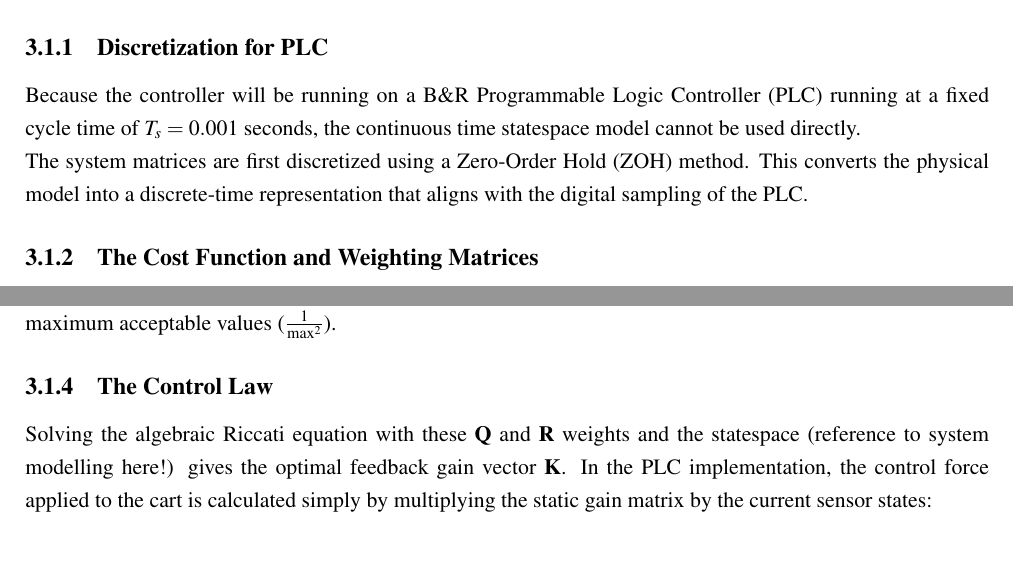
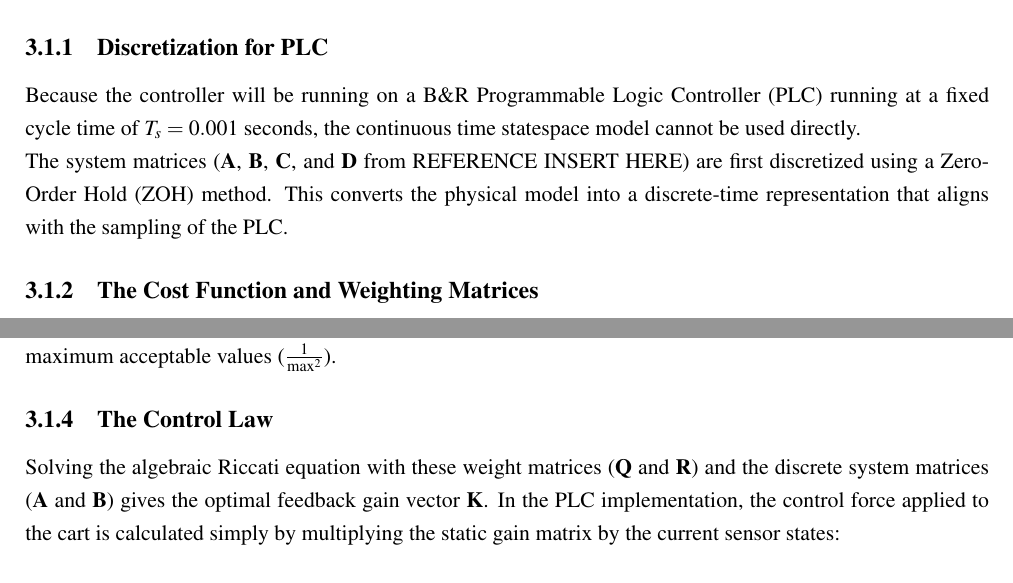
Before and after one commit to Noah091213/Semester-project-4-Inverted-pendulum, a LaTeX thesis (latexRapport4/main.tex, which reads latexRapport4/03_control_theroy.tex): two parts of pages 11 and 12 of 30, joined at a grey line, cut so that both start at the same text, the shorter picture padded with empty space. Compiled offline with pdfLaTeX.

Commit message:
small corrections

```diff
--- a/latexRapport4/03_control_theroy.tex
+++ b/latexRapport4/03_control_theroy.tex
@@ -7,7 +7,7 @@ One way to stabilize the inverted pendulum in its upward position, is a Linear Q
 
 \subsection{Discretization for PLC}
 Because the controller will be running on a B\&R Programmable Logic Controller (PLC) running at a fixed cycle time of $T_s = 0.001$ seconds, the continuous time statespace model cannot be used directly.\newline
-The system matrices are first discretized using a Zero-Order Hold (ZOH) method. This converts the physical model into a discrete-time representation that aligns with the digital sampling of the PLC.
+The system matrices ($\textbf{A}$, $\textbf{B}$, $\textbf{C}$, and $\textbf{D}$ from REFERENCE INSERT HERE) are first discretized using a Zero-Order Hold (ZOH) method. This converts the physical model into a discrete-time representation that aligns with the sampling of the PLC.
 
 \subsection{The Cost Function and Weighting Matrices}
 The discrete LQR algorithm computes an optimal gain vector ($\textbf{K}$) by minimizing the discrete quadratic cost function:
@@ -39,7 +39,7 @@ The maximum limits defined for this system are:
 Using these limits, the diagonal values of the $\textbf{Q}$ and $\textbf{R}$ matrices are calculated as the inverse square of the maximum acceptable values ($\frac{1}{\text{max}^2}$).
 
 \subsection{The Control Law}
-Solving the algebraic Riccati equation with these $\textbf{Q}$ and $\textbf{R}$ weights and the statespace (reference to system modelling here!) gives the optimal feedback gain vector $\textbf{K}$. In the PLC implementation, the control force applied to the cart is calculated simply by multiplying the static gain matrix by the current sensor states:
+Solving the algebraic Riccati equation with these weight matrices ($\textbf{Q}$ and $\textbf{R}$) and the discrete system matrices ($\textbf{A}$ and $\textbf{B}$) gives the optimal feedback gain vector $\textbf{K}$. In the PLC implementation, the control force applied to the cart is calculated simply by multiplying the static gain matrix by the current sensor states:
 
 \begin{equation}
 	\label{LQR control law}
```
Also changed, not shown: latexRapport4/03_control_theroy.tex (2 more changed lines).
